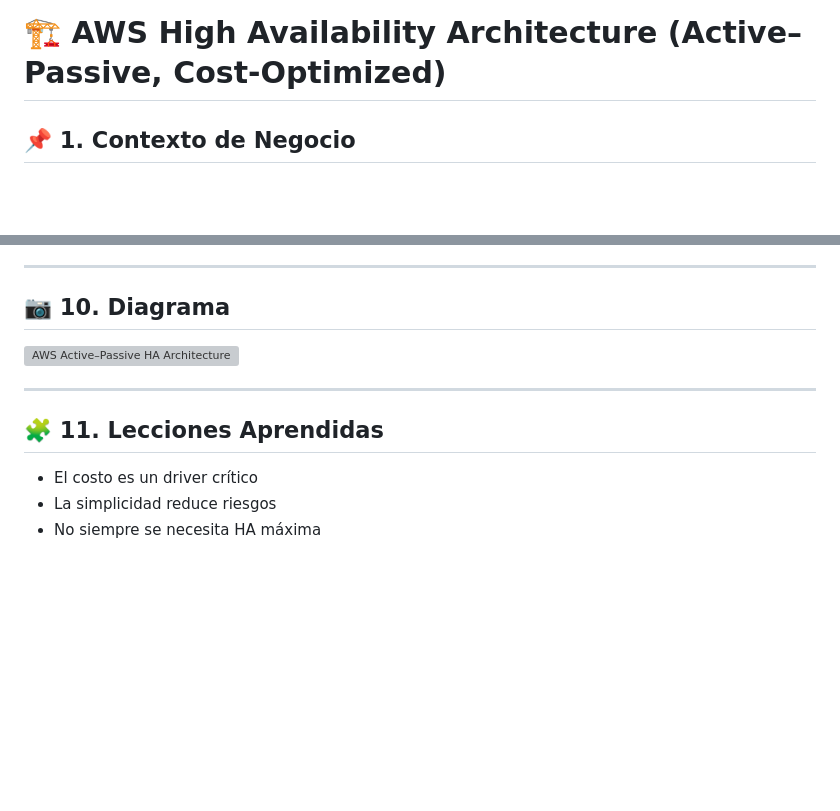
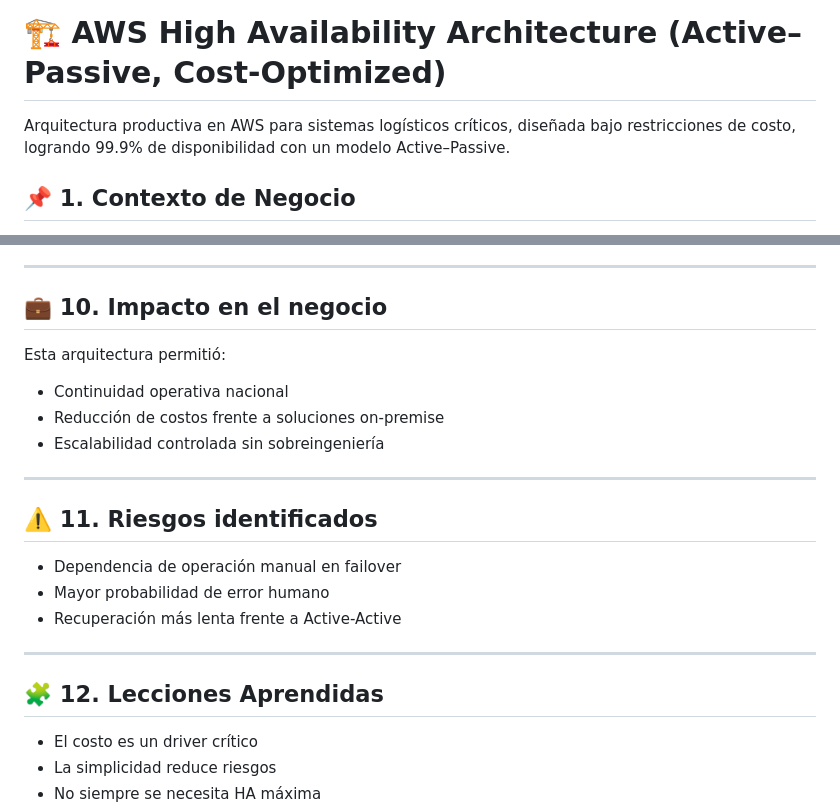
Before and after one commit to jues30/solution-architecture-portfolio, a Markdown page: AWS Active–Passive HA Architecture/README.md, 2 parts joined by grey strips. Rendered like a GitHub page; blank space fills up the shorter version; grey boxes are pictures that could not be loaded.

Commit message:
update readme
Ajustes al readme.

```diff
--- a/AWS Active–Passive HA Architecture/README.md
+++ b/AWS Active–Passive HA Architecture/README.md
@@ -1,4 +1,6 @@
 # 🏗️ AWS High Availability Architecture (Active–Passive, Cost-Optimized)
+
+Arquitectura productiva en AWS para sistemas logísticos críticos, diseñada bajo restricciones de costo, logrando 99.9% de disponibilidad con un modelo Active–Passive.
 
 ## 📌 1. Contexto de Negocio
 
@@ -136,13 +141,24 @@ Arquitectura desplegada en AWS bajo un modelo **Multi-AZ Active–Passive**:
 
 ---
 
-## 📷 10. Diagrama
+## 💼 10. Impacto en el negocio
 
-![AWS Active–Passive HA Architecture](AWS%20Active%E2%80%93Passive%20HA%20Architecture.svg)
+Esta arquitectura permitió:
+- Continuidad operativa nacional
+- Reducción de costos frente a soluciones on-premise
+- Escalabilidad controlada sin sobreingeniería
 
 ---
 
-## 🧩 11. Lecciones Aprendidas
+## ⚠️ 11. Riesgos identificados
+
+- Dependencia de operación manual en failover
+- Mayor probabilidad de error humano
+- Recuperación más lenta frente a Active-Active
+
+---
+
+## 🧩 12. Lecciones Aprendidas
 
 - El costo es un driver crítico
 - La simplicidad reduce riesgos
```
Also changed, not shown: other parts of AWS Active–Passive HA Architecture/README.md (+3 -0 lines).
